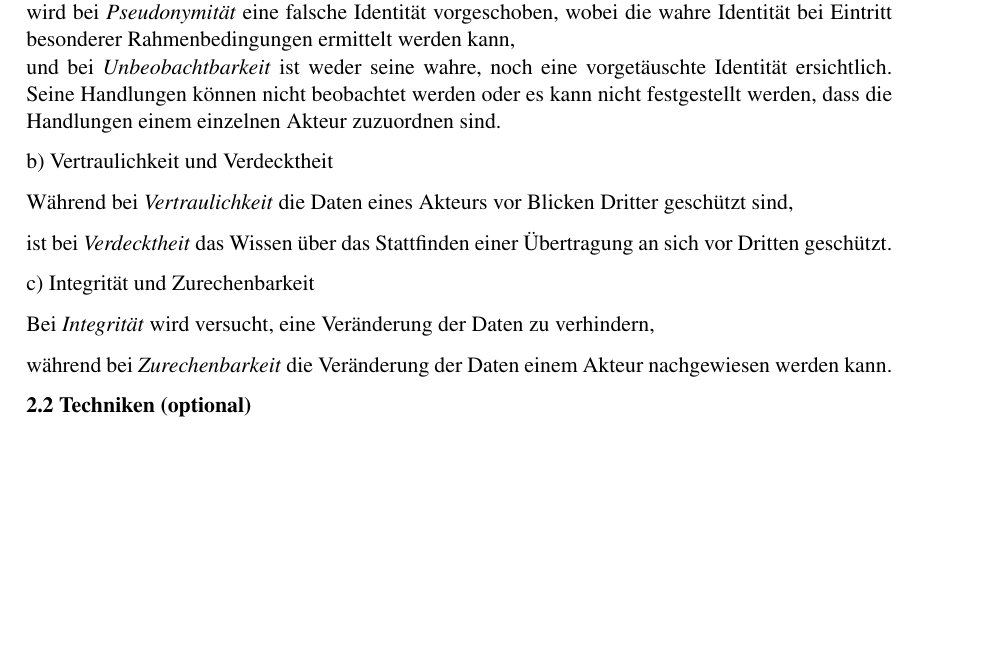
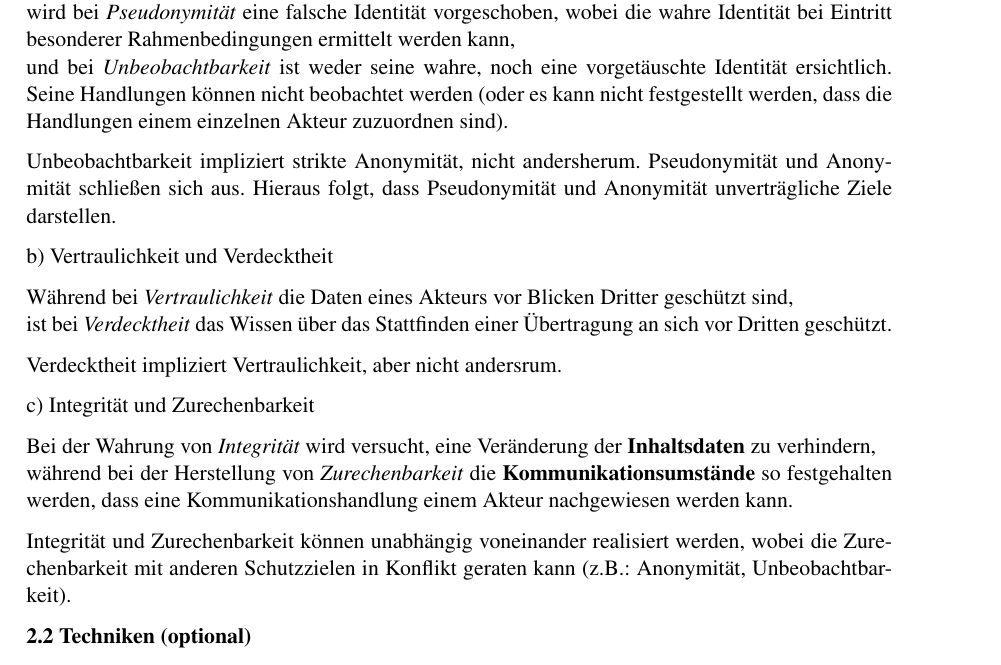
Before and after one commit to pawap/GSS, a LaTeX document (Blatt1/Blatt1.tex): part of page 3 of 9, cut so that both start at the same text. Compiled offline with pdfLaTeX; an older LaTeX class or package is replaced by its successor.

Commit message:
@Ruthless das ist wohl eher eine Sache für Overleaf [TASK] 2.1 Abgrenzung Schutzziele
-erweitert, angepasst

Ref.: #noticket

```diff
--- a/Blatt1/Blatt1.tex
+++ b/Blatt1/Blatt1.tex
@@ -130,19 +130,26 @@ a) Anonymität, Pseudonymität und Unbeobachtbarkeit
 
 Während die Identität eines Akteur bei gewahrter \emph{Anonymität} lediglich nicht preisgegeben wird,\\
 wird bei \emph{Pseudonymität} eine falsche Identität vorgeschoben, wobei die wahre Identität bei Eintritt besonderer Rahmenbedingungen ermittelt werden kann,\\
-und bei \emph{Unbeobachtbarkeit} ist weder seine wahre, noch eine vorgetäuschte Identität ersichtlich. Seine Handlungen können nicht beobachtet werden oder es kann nicht festgestellt werden, dass die Handlungen einem einzelnen Akteur zuzuordnen sind.
+und bei \emph{Unbeobachtbarkeit} ist weder seine wahre, noch eine vorgetäuschte Identität ersichtlich. Seine Handlungen können nicht beobachtet werden (oder es kann nicht festgestellt werden, dass die Handlungen einem einzelnen Akteur zuzuordnen sind).
+
+Unbeobachtbarkeit impliziert strikte Anonymität, nicht andersherum.
+Pseudonymität und Anonymität schließen sich aus.
+Hieraus folgt, dass Pseudonymität und Anonymität unverträgliche Ziele darstellen.
 
 b) Vertraulichkeit und Verdecktheit
 
-Während bei \emph{Vertraulichkeit} die Daten eines Akteurs vor Blicken Dritter geschützt sind,
+Während bei \emph{Vertraulichkeit} die Daten eines Akteurs vor Blicken Dritter geschützt sind, \\
+ist bei \emph{Verdecktheit} das Wissen über das Stattfinden einer Übertragung an sich vor Dritten geschützt.
 
-ist bei \emph{Verdecktheit} das Wissen über das Stattfinden einer Übertragung an sich vor Dritten geschützt.
+Verdecktheit impliziert Vertraulichkeit, aber nicht andersrum.
 
 c) Integrität und Zurechenbarkeit
 
-Bei \emph{Integrität} wird versucht, eine Veränderung der Daten zu verhindern,
+Bei der Wahrung von \emph{Integrität} wird versucht, eine Veränderung der \textbf{Inhaltsdaten} zu verhindern,\\
+während bei der Herstellung von \emph{Zurechenbarkeit} die \textbf{Kommunikationsumstände} so festgehalten werden, dass eine Kommunikationshandlung einem Akteur nachgewiesen werden kann.
 
-während bei \emph{Zurechenbarkeit} die Veränderung der Daten einem Akteur nachgewiesen werden kann.
+Integrität und Zurechenbarkeit können unabhängig voneinander realisiert werden, wobei die Zurechenbarkeit mit anderen Schutzzielen in Konflikt geraten kann (z.B.: Anonymität, Unbeobachtbarkeit).
+
 
 % 2.2
 \textbf{2.2 Techniken (optional)}
```
Also changed, not shown: Blatt1/Blatt1.tex (1 more changed lines).
